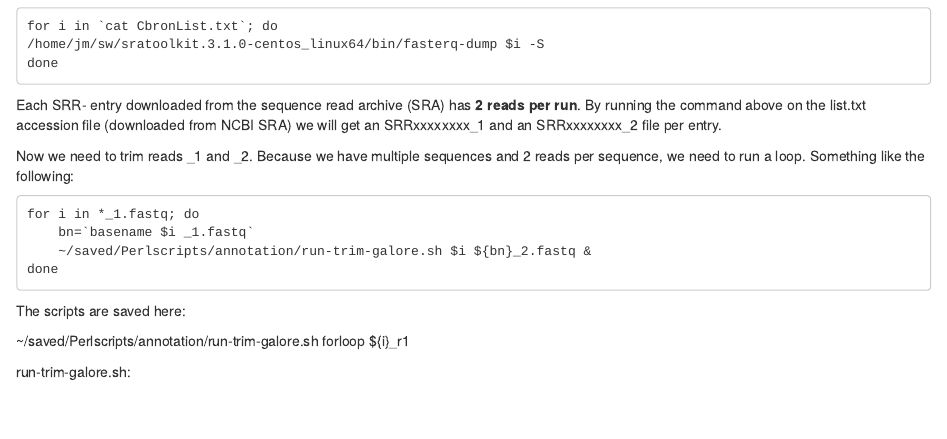
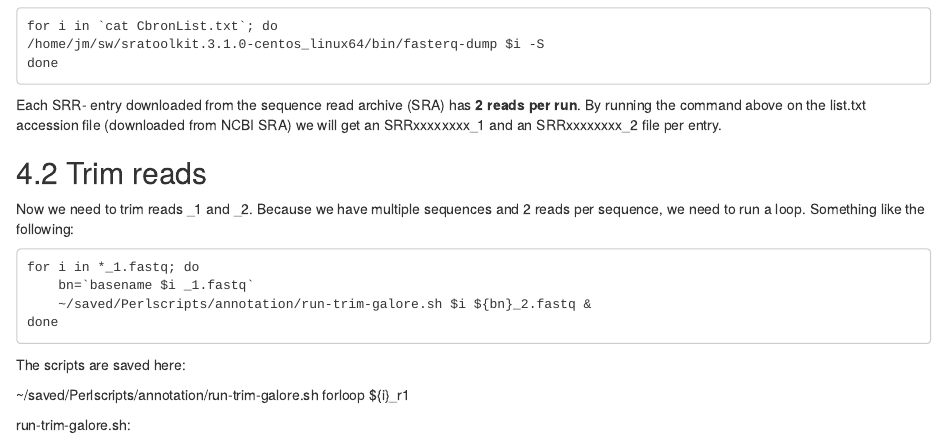
Before and after one commit to ncgr/Cyprinodon, an R Markdown document (01-Analysis.Rmd): the page in a window 1100 px wide, from 2050 px down. Rendered offline with R 4.5, knitr and Pandoc, with nearby package versions; drawn as R Markdown's standard HTML page in place of the format the file asks for.

Commit message:
formatting

````diff
--- a/01-Analysis.Rmd
+++ b/01-Analysis.Rmd
@@ -144,6 +144,8 @@ done
 Each SRR- entry downloaded from the sequence read archive (SRA) has **2 reads per run**.
 By running the command above on the list.txt accession file (downloaded from NCBI SRA) we will get an SRRxxxxxxxx_1 and an SRRxxxxxxxx_2 file per entry.
 
+## Trim reads
+
 Now we need to trim reads _1 and _2. Because we have multiple sequences and 2 reads per sequence, we need to run a loop. Something like the following:
 
 ```
````
